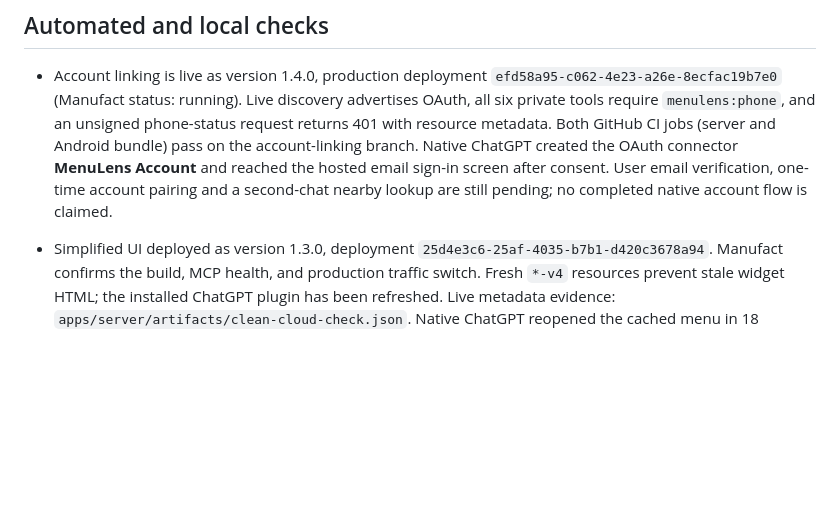
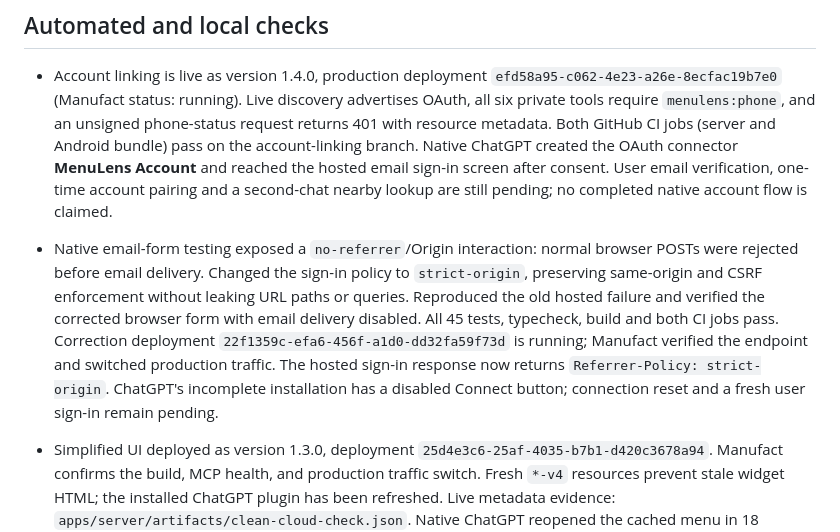
Before and after one commit to A1igator/menulens, a Markdown page: docs/VALIDATION.md, the part around the change. Rendered like a GitHub page; blank space fills up the shorter version.

Commit message:
Document verified browser sign-in fix deployment

```diff
--- a/docs/VALIDATION.md
+++ b/docs/VALIDATION.md
@@ -3,6 +3,8 @@
 ## Automated and local checks
 
 - Account linking is live as version 1.4.0, production deployment `efd58a95-c062-4e23-a26e-8ecfac19b7e0` (Manufact status: running). Live discovery advertises OAuth, all six private tools require `menulens:phone`, and an unsigned phone-status request returns 401 with resource metadata. Both GitHub CI jobs (server and Android bundle) pass on the account-linking branch. Native ChatGPT created the OAuth connector **MenuLens Account** and reached the hosted email sign-in screen after consent. User email verification, one-time account pairing and a second-chat nearby lookup are still pending; no completed native account flow is claimed.
+
+- Native email-form testing exposed a `no-referrer`/Origin interaction: normal browser POSTs were rejected before email delivery. Changed the sign-in policy to `strict-origin`, preserving same-origin and CSRF enforcement without leaking URL paths or queries. Reproduced the old hosted failure and verified the corrected browser form with email delivery disabled. All 45 tests, typecheck, build and both CI jobs pass. Correction deployment `22f1359c-efa6-456f-a1d0-dd32fa59f73d` is running; Manufact verified the endpoint and switched production traffic. The hosted sign-in response now returns `Referrer-Policy: strict-origin`. ChatGPT's incomplete installation has a disabled Connect button; connection reset and a fresh user sign-in remain pending.
 
 - Simplified UI deployed as version 1.3.0, deployment `25d4e3c6-25af-4035-b7b1-d420c3678a94`. Manufact confirms the build, MCP health, and production traffic switch. Fresh `*-v4` resources prevent stale widget HTML; the installed ChatGPT plugin has been refreshed. Live metadata evidence: `apps/server/artifacts/clean-cloud-check.json`. Native ChatGPT reopened the cached menu in 18 seconds and displayed the new four-row list with title-cased dish names, no absent-price placeholders, a full-menu link, and collapsed notes. Verified native dish expansion exposes ingredients, meal balance and the menu source, then restored the compact view. Screenshot: `artifacts/chatgpt-clean-menu.png`.
 
```
